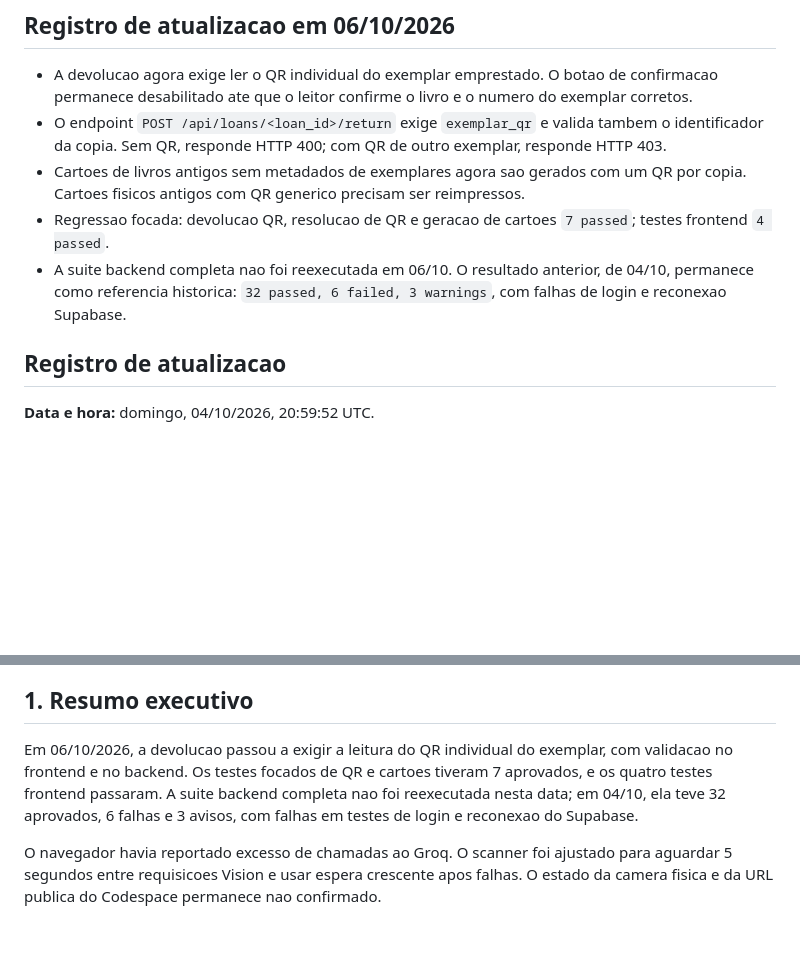
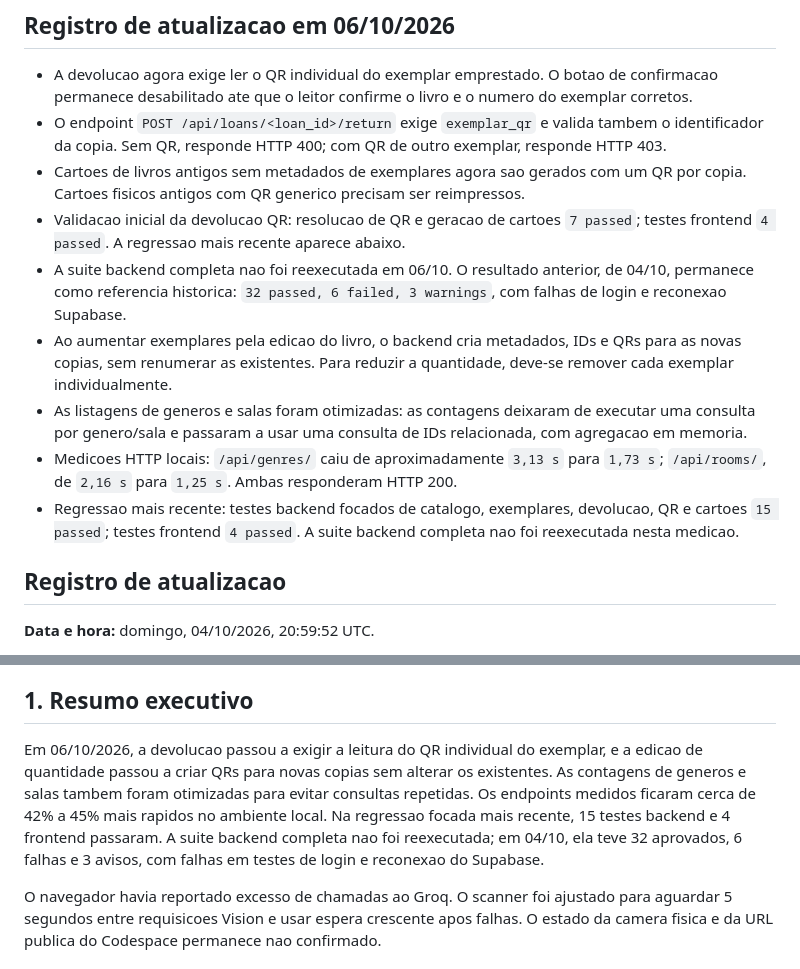
Before and after one commit to caiovssilva/Gerenciamento_de_emprestimo_de_livros_de_biblioteca, a Markdown page: Atualmente_02-10.md, 2 parts joined by grey strips. Rendered like a GitHub page; blank space fills up the shorter version.

Commit message:
fix: atualizar documentação sobre validação de QR e otimização de consultas

```diff
--- a/Atualmente_02-10.md
+++ b/Atualmente_02-10.md
@@ -5,8 +5,12 @@
 - A devolucao agora exige ler o QR individual do exemplar emprestado. O botao de confirmacao permanece desabilitado ate que o leitor confirme o livro e o numero do exemplar corretos.
 - O endpoint `POST /api/loans/<loan_id>/return` exige `exemplar_qr` e valida tambem o identificador da copia. Sem QR, responde HTTP 400; com QR de outro exemplar, responde HTTP 403.
 - Cartoes de livros antigos sem metadados de exemplares agora sao gerados com um QR por copia. Cartoes fisicos antigos com QR generico precisam ser reimpressos.
-- Regressao focada: devolucao QR, resolucao de QR e geracao de cartoes `7 passed`; testes frontend `4 passed`.
+- Validacao inicial da devolucao QR: resolucao de QR e geracao de cartoes `7 passed`; testes frontend `4 passed`. A regressao mais recente aparece abaixo.
 - A suite backend completa nao foi reexecutada em 06/10. O resultado anterior, de 04/10, permanece como referencia historica: `32 passed, 6 failed, 3 warnings`, com falhas de login e reconexao Supabase.
+- Ao aumentar exemplares pela edicao do livro, o backend cria metadados, IDs e QRs para as novas copias, sem renumerar as existentes. Para reduzir a quantidade, deve-se remover cada exemplar individualmente.
+- As listagens de generos e salas foram otimizadas: as contagens deixaram de executar uma consulta por genero/sala e passaram a usar uma consulta de IDs relacionada, com agregacao em memoria.
+- Medicoes HTTP locais: `/api/genres/` caiu de aproximadamente `3,13 s` para `1,73 s`; `/api/rooms/`, de `2,16 s` para `1,25 s`. Ambas responderam HTTP 200.
+- Regressao mais recente: testes backend focados de catalogo, exemplares, devolucao, QR e cartoes `15 passed`; testes frontend `4 passed`. A suite backend completa nao foi reexecutada nesta medicao.
 
 ## Registro de atualizacao
 
@@ -26,7 +30,7 @@ Este registro atualiza fatos verificados nesta data. As secoes seguintes preserv
 
 ## 1. Resumo executivo
 
-Em 06/10/2026, a devolucao passou a exigir a leitura do QR individual do exemplar, com validacao no frontend e no backend. Os testes focados de QR e cartoes tiveram 7 aprovados, e os quatro testes frontend passaram. A suite backend completa nao foi reexecutada nesta data; em 04/10, ela teve 32 aprovados, 6 falhas e 3 avisos, com falhas em testes de login e reconexao do Supabase.
+Em 06/10/2026, a devolucao passou a exigir a leitura do QR individual do exemplar, e a edicao de quantidade passou a criar QRs para novas copias sem alterar os existentes. As contagens de generos e salas tambem foram otimizadas para evitar consultas repetidas. Os endpoints medidos ficaram cerca de 42% a 45% mais rapidos no ambiente local. Na regressao focada mais recente, 15 testes backend e 4 frontend passaram. A suite backend completa nao foi reexecutada; em 04/10, ela teve 32 aprovados, 6 falhas e 3 avisos, com falhas em testes de login e reconexao do Supabase.
 
 O navegador havia reportado excesso de chamadas ao Groq. O scanner foi ajustado para aguardar 5 segundos entre requisicoes Vision e usar espera crescente apos falhas. O estado da camera fisica e da URL publica do Codespace permanece nao confirmado.
 
```
Also changed, not shown: TCC_valibe.md (+4 -1 lines).
